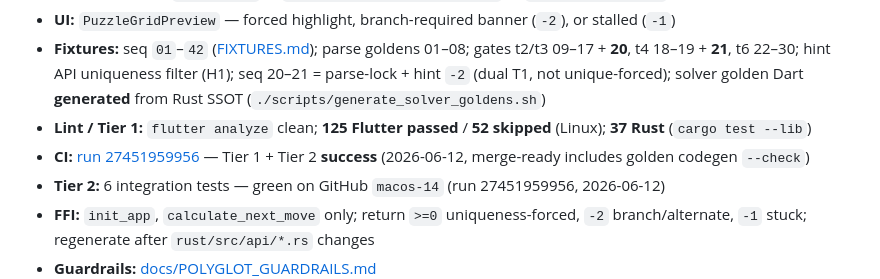
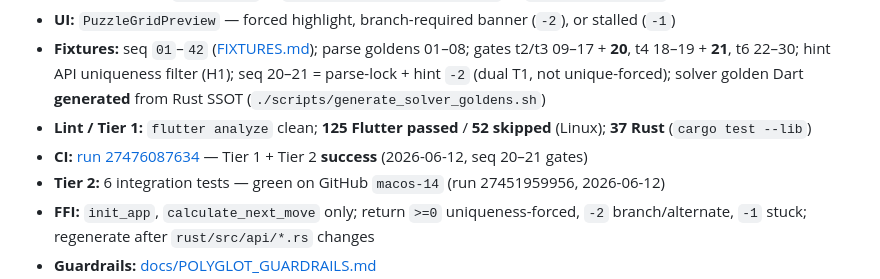
Before and after one commit to pbuckles22/MeowdokuHelper, a Markdown page: AGENT_HANDOFF.md, the part around the change. GitHub-like rendering.

Commit message:
docs: sync AGENT_HANDOFF CI URL after seq 20–21 merge

```diff
--- a/AGENT_HANDOFF.md
+++ b/AGENT_HANDOFF.md
@@ -88,7 +88,7 @@ When shipping work: update **PM_PLAN** checkboxes, **doc/PROJECT_STATUS.md**, an
 - **UI:** `PuzzleGridPreview` — forced highlight, branch-required banner (`-2`), or stalled (`-1`)
 - **Fixtures:** seq `01`–`42` ([FIXTURES.md](doc/plan/FIXTURES.md)); parse goldens 01–08; gates t2/t3 09–17 + **20**, t4 18–19 + **21**, t6 22–30; hint API uniqueness filter (H1); seq 20–21 = parse-lock + hint `-2` (dual T1, not unique-forced); solver golden Dart **generated** from Rust SSOT (`./scripts/generate_solver_goldens.sh`)
 - **Lint / Tier 1:** `flutter analyze` clean; **125 Flutter passed** / **52 skipped** (Linux); **37 Rust** (`cargo test --lib`)
-- **CI:** [run 27451959956](https://github.com/pbuckles22/MeowdokuHelper/actions/runs/27451959956) — Tier 1 + Tier 2 **success** (2026-06-12, merge-ready includes golden codegen `--check`)
+- **CI:** [run 27476087634](https://github.com/pbuckles22/MeowdokuHelper/actions/runs/27476087634) — Tier 1 + Tier 2 **success** (2026-06-12, seq 20–21 gates)
 - **Tier 2:** 6 integration tests — green on GitHub `macos-14` (run 27451959956, 2026-06-12)
 - **FFI:** `init_app`, `calculate_next_move` only; return `>=0` uniqueness-forced, `-2` branch/alternate, `-1` stuck; regenerate after `rust/src/api/*.rs` changes
 - **Guardrails:** [docs/POLYGLOT_GUARDRAILS.md](docs/POLYGLOT_GUARDRAILS.md)
```
